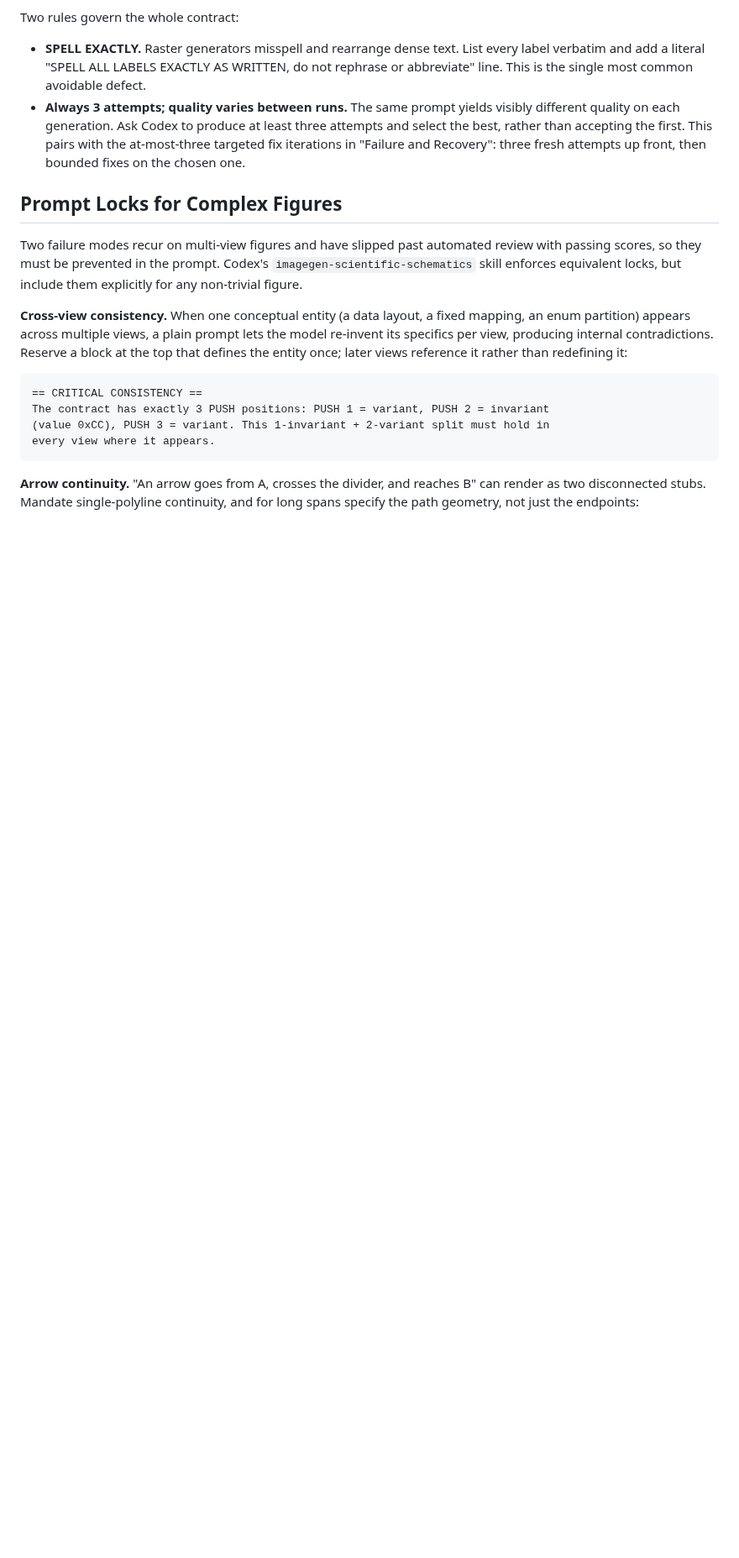
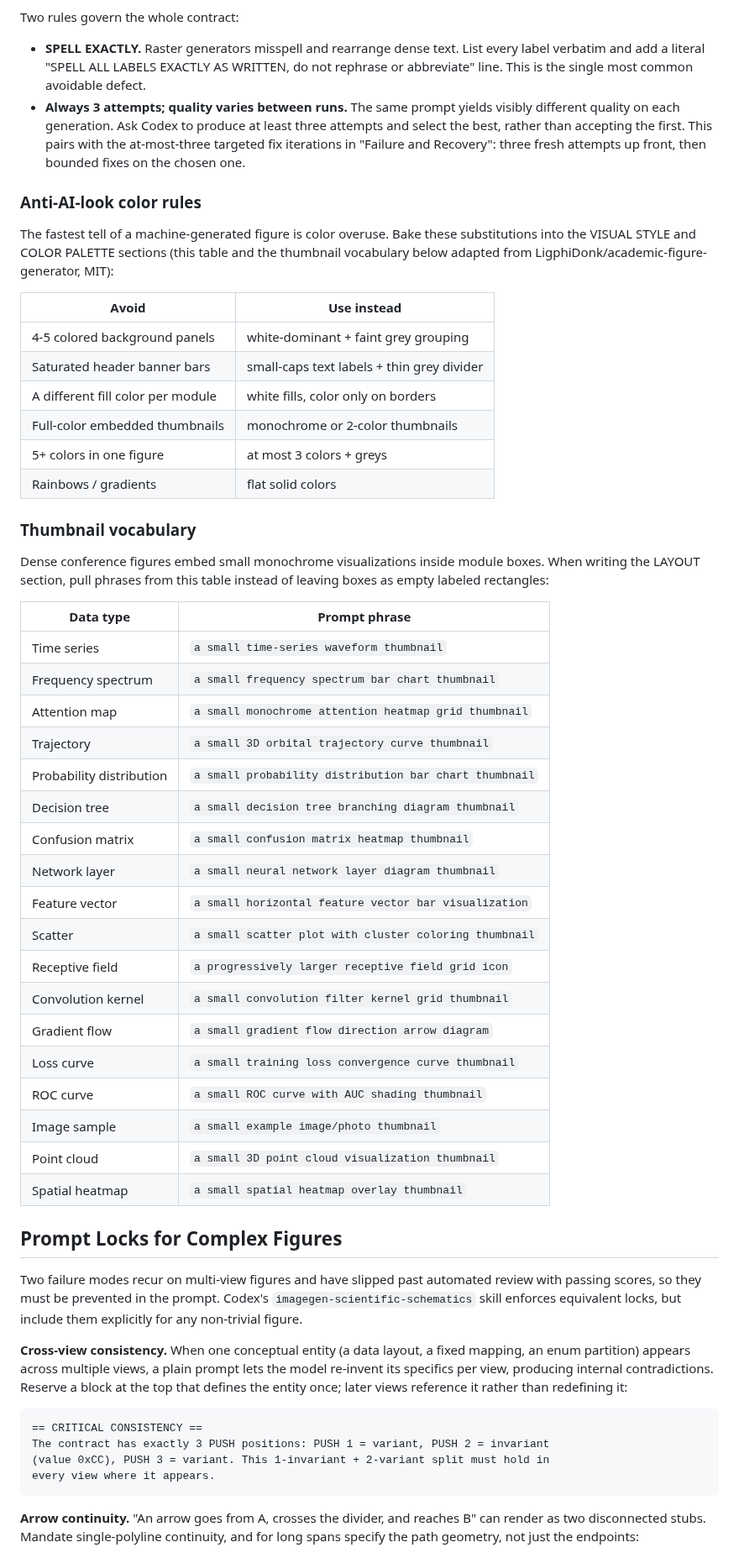
Before and after one commit to SipengXie2024/superpower-writing, a Markdown page: skills/scientific-schematics/SKILL.md, the part around one of its changes. Shown at 84% size. GitHub-like rendering; blank space fills up the shorter version.

Commit message:
feat: borrow pastel ML style preset + prompt guardrails from academic-figure-generator (MIT)

```diff
--- a/skills/scientific-schematics/SKILL.md
+++ b/skills/scientific-schematics/SKILL.md
@@ -211,6 +213,48 @@ Two rules govern the whole contract:
   select the best, rather than accepting the first. This pairs with the at-most-three
   targeted fix iterations in "Failure and Recovery": three fresh attempts up front, then
   bounded fixes on the chosen one.
+
+### Anti-AI-look color rules
+
+The fastest tell of a machine-generated figure is color overuse. Bake these
+substitutions into the VISUAL STYLE and COLOR PALETTE sections (this table and the
+thumbnail vocabulary below adapted from LigphiDonk/academic-figure-generator, MIT):
+
+| Avoid | Use instead |
+|-------|-------------|
+| 4-5 colored background panels | white-dominant + faint grey grouping |
+| Saturated header banner bars | small-caps text labels + thin grey divider |
+| A different fill color per module | white fills, color only on borders |
+| Full-color embedded thumbnails | monochrome or 2-color thumbnails |
+| 5+ colors in one figure | at most 3 colors + greys |
+| Rainbows / gradients | flat solid colors |
+
+### Thumbnail vocabulary
+
+Dense conference figures embed small monochrome visualizations inside module boxes.
+When writing the LAYOUT section, pull phrases from this table instead of leaving
+boxes as empty labeled rectangles:
+
+| Data type | Prompt phrase |
+|-----------|---------------|
+| Time series | `a small time-series waveform thumbnail` |
+| Frequency spectrum | `a small frequency spectrum bar chart thumbnail` |
+| Attention map | `a small monochrome attention heatmap grid thumbnail` |
+| Trajectory | `a small 3D orbital trajectory curve thumbnail` |
+| Probability distribution | `a small probability distribution bar chart thumbnail` |
+| Decision tree | `a small decision tree branching diagram thumbnail` |
+| Confusion matrix | `a small confusion matrix heatmap thumbnail` |
+| Network layer | `a small neural network layer diagram thumbnail` |
+| Feature vector | `a small horizontal feature vector bar visualization` |
+| Scatter | `a small scatter plot with cluster coloring thumbnail` |
+| Receptive field | `a progressively larger receptive field grid icon` |
+| Convolution kernel | `a small convolution filter kernel grid thumbnail` |
+| Gradient flow | `a small gradient flow direction arrow diagram` |
+| Loss curve | `a small training loss convergence curve thumbnail` |
+| ROC curve | `a small ROC curve with AUC shading thumbnail` |
+| Image sample | `a small example image/photo thumbnail` |
+| Point cloud | `a small 3D point cloud visualization thumbnail` |
+| Spatial heatmap | `a small spatial heatmap overlay thumbnail` |
 
 ## Prompt Locks for Complex Figures
 
```
Also changed, not shown: other parts of skills/scientific-schematics/SKILL.md (+12 -2 lines), 1 other file.
